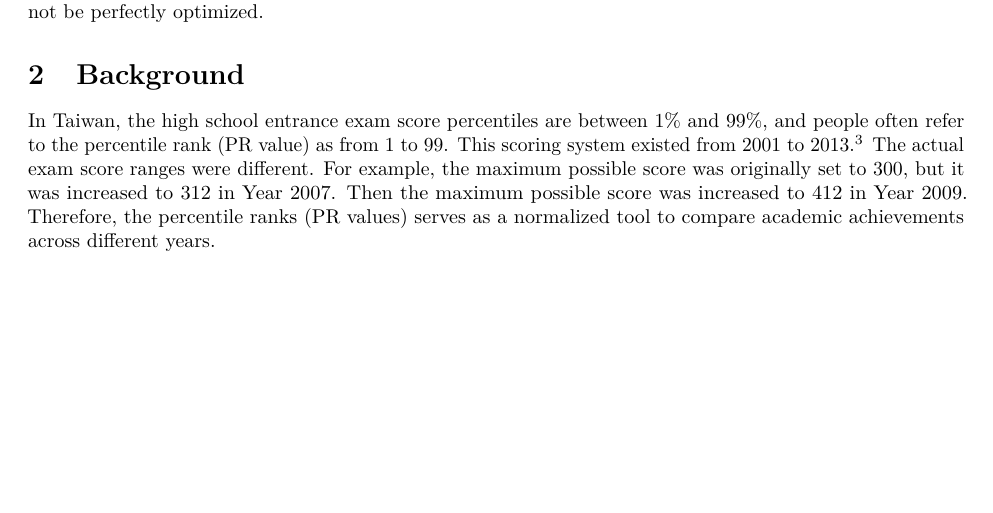
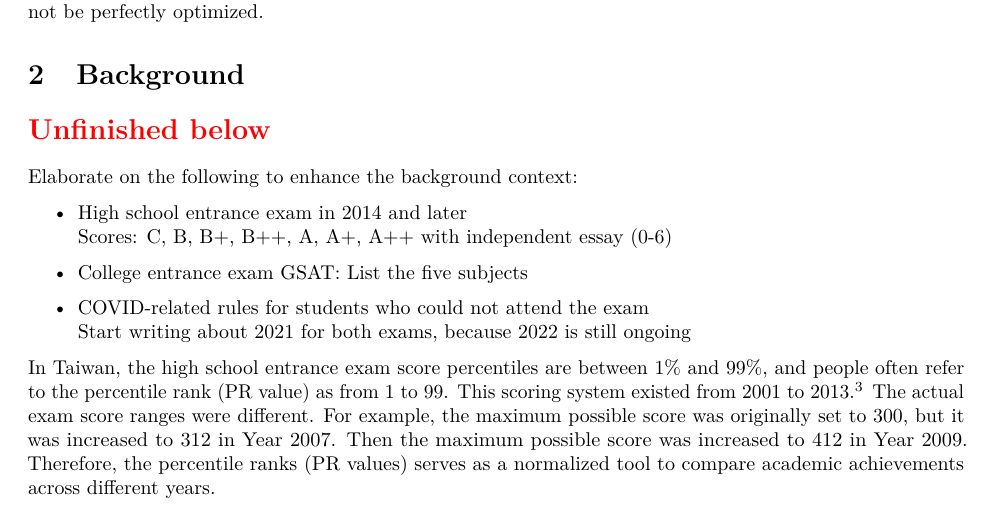
Before and after one commit to star1327p/Exam-Scores-PTT, an R Markdown document (PTT_Analysis_of_Test_Scores_Unfinished.Rmd): part of page 2 of 53, cut so that both start at the same text, the shorter picture padded with empty space. The pictures show the output file PTT_Analysis_of_Test_Scores_Unfinished.pdf that the author committed with the source.

Commit message:
added ideas to elaborate on the background context

````diff
--- a/PTT_Analysis_of_Test_Scores_Unfinished.Rmd
+++ b/PTT_Analysis_of_Test_Scores_Unfinished.Rmd
@@ -53,6 +53,18 @@ The opinions and views expressed in this manuscript are those of the author and
 ```
 
 # Background {#background}
+
+\section*{\textcolor{red}{Unfinished below}}
+
+Elaborate on the following to enhance the background context:
+
+- High school entrance exam in 2014 and later
+Scores: C, B, B+, B++, A, A+, A++ with independent essay (0-6)
+
+- College entrance exam GSAT: List the five subjects
+
+- COVID-related rules for students who could not attend the exam
+Start writing about 2021 for both exams, because 2022 is still ongoing
 
 ```{r include-background, child = '02-Background.Rmd'}
 ```
````
Also changed, not shown: PTT_Analysis_of_Test_Scores_Unfinished.pdf.
